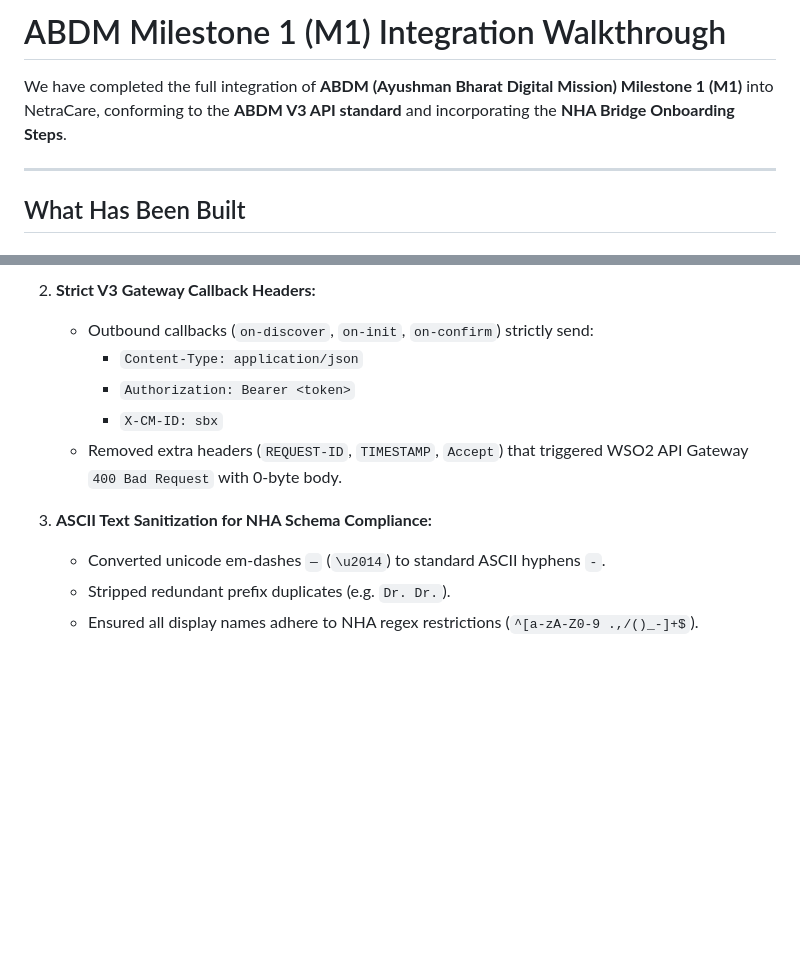
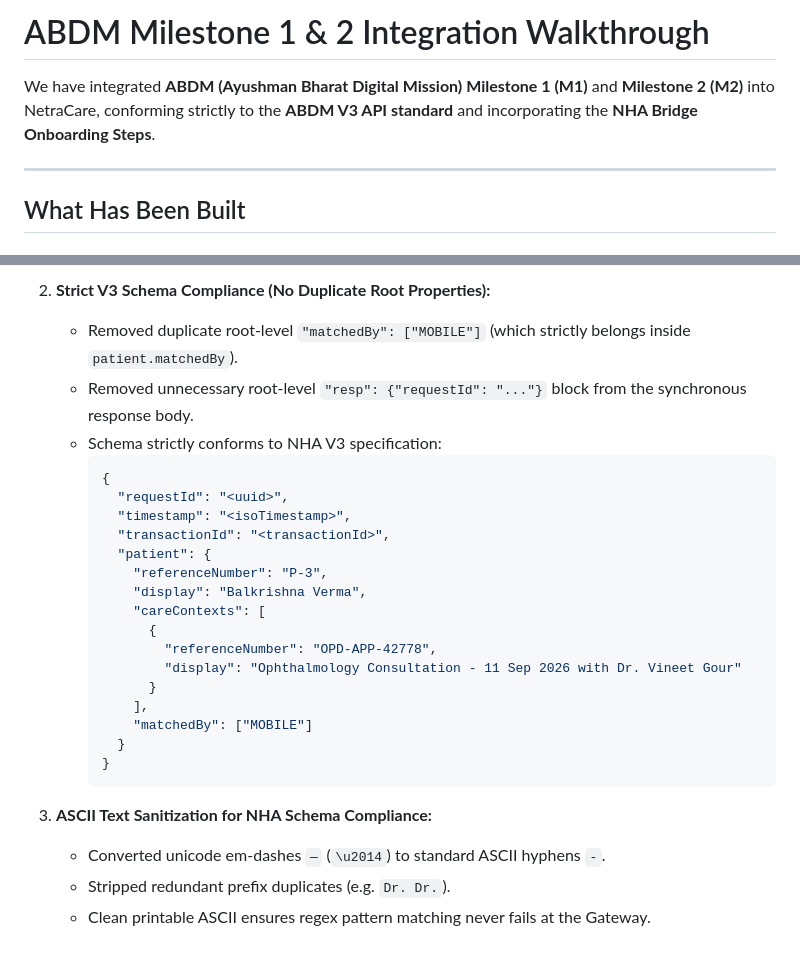
Before and after one commit to krishna711/netracare, a Markdown page: walkthrough.md, 2 parts joined by grey strips. Rendered like a GitHub page; blank space fills up the shorter version.

````diff
--- a/walkthrough.md
+++ b/walkthrough.md
@@ -1,6 +1,6 @@
-# ABDM Milestone 1 (M1) Integration Walkthrough
+# ABDM Milestone 1 & 2 Integration Walkthrough
 
-We have completed the full integration of **ABDM (Ayushman Bharat Digital Mission) Milestone 1 (M1)** into NetraCare, conforming to the **ABDM V3 API standard** and incorporating the **NHA Bridge Onboarding Steps**.
+We have integrated **ABDM (Ayushman Bharat Digital Mission) Milestone 1 (M1)** and **Milestone 2 (M2)** into NetraCare, conforming strictly to the **ABDM V3 API standard** and incorporating the **NHA Bridge Onboarding Steps**.
 
 ---
 
@@ -142,12 +84,28 @@ Right from the **ABDM Settings** page header:
 
-2. **Strict V3 Gateway Callback Headers:**
-   - Outbound callbacks (`on-discover`, `on-init`, `on-confirm`) strictly send:
-     - `Content-Type: application/json`
-     - `Authorization: Bearer <token>`
-     - `X-CM-ID: sbx`
-   - Removed extra headers (`REQUEST-ID`, `TIMESTAMP`, `Accept`) that triggered WSO2 API Gateway `400 Bad Request` with 0-byte body.
+2. **Strict V3 Schema Compliance (No Duplicate Root Properties):**
+   - Removed duplicate root-level `"matchedBy": ["MOBILE"]` (which strictly belongs inside `patient.matchedBy`).
+   - Removed unnecessary root-level `"resp": {"requestId": "..."}` block from the synchronous response body.
+   - Schema strictly conforms to NHA V3 specification:
+     ```json
+     {
+       "requestId": "<uuid>",
+       "timestamp": "<isoTimestamp>",
+       "transactionId": "<transactionId>",
+       "patient": {
+         "referenceNumber": "P-3",
+         "display": "Balkrishna Verma",
+         "careContexts": [
+           {
+             "referenceNumber": "OPD-APP-42778",
+             "display": "Ophthalmology Consultation - 11 Sep 2026 with Dr. Vineet Gour"
+           }
+         ],
+         "matchedBy": ["MOBILE"]
+       }
+     }
+     ```
 
 3. **ASCII Text Sanitization for NHA Schema Compliance:**
    - Converted unicode em-dashes `—` (`\u2014`) to standard ASCII hyphens `-`.
    - Stripped redundant prefix duplicates (e.g. `Dr. Dr.`).
-   - Ensured all display names adhere to NHA regex restrictions (`^[a-zA-Z0-9 .,/()_-]+$`).
+   - Clean printable ASCII ensures regex pattern matching never fails at the Gateway.
````
Also changed, not shown: other parts of walkthrough.md (+5 -63 lines).
